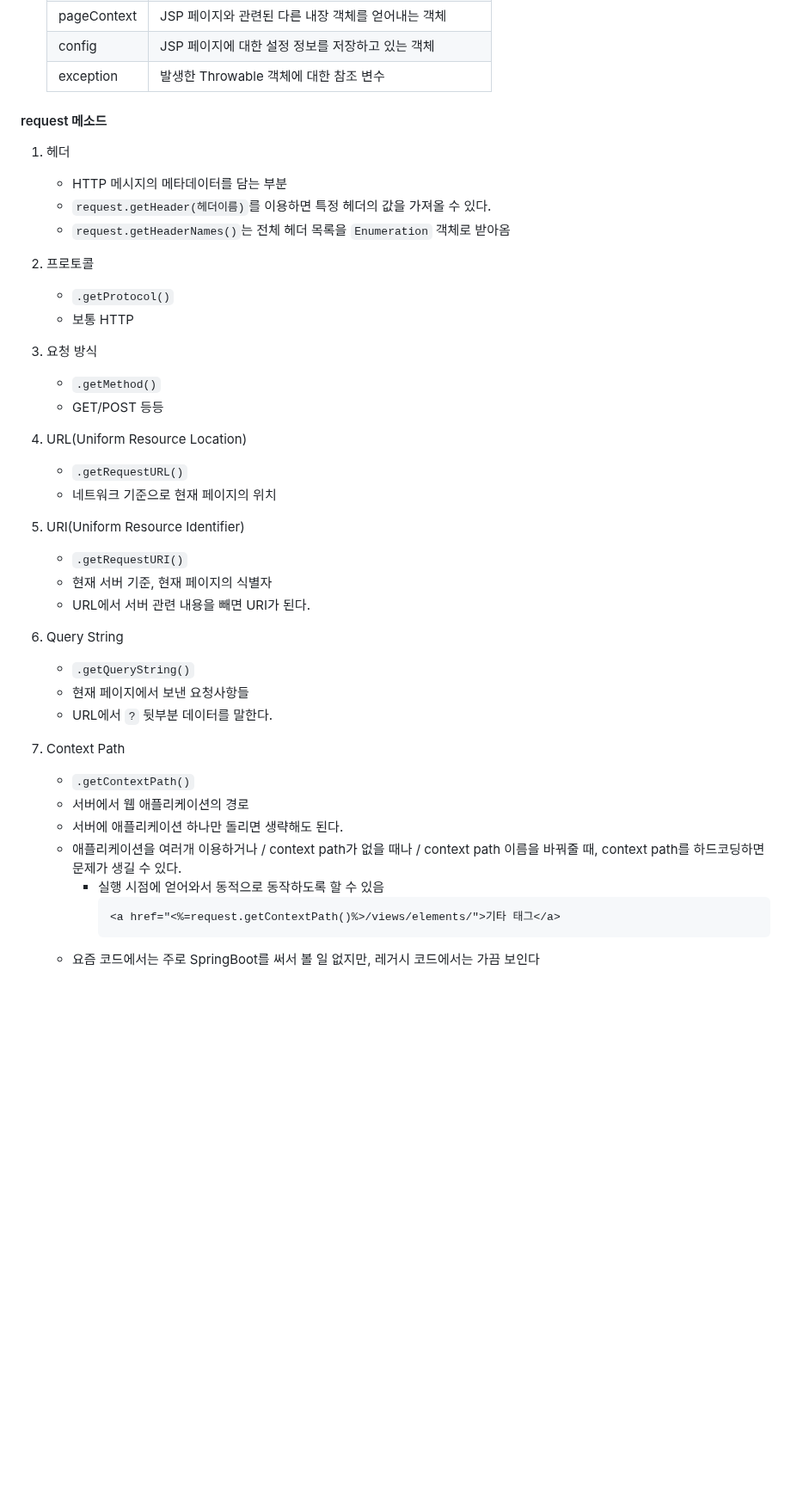
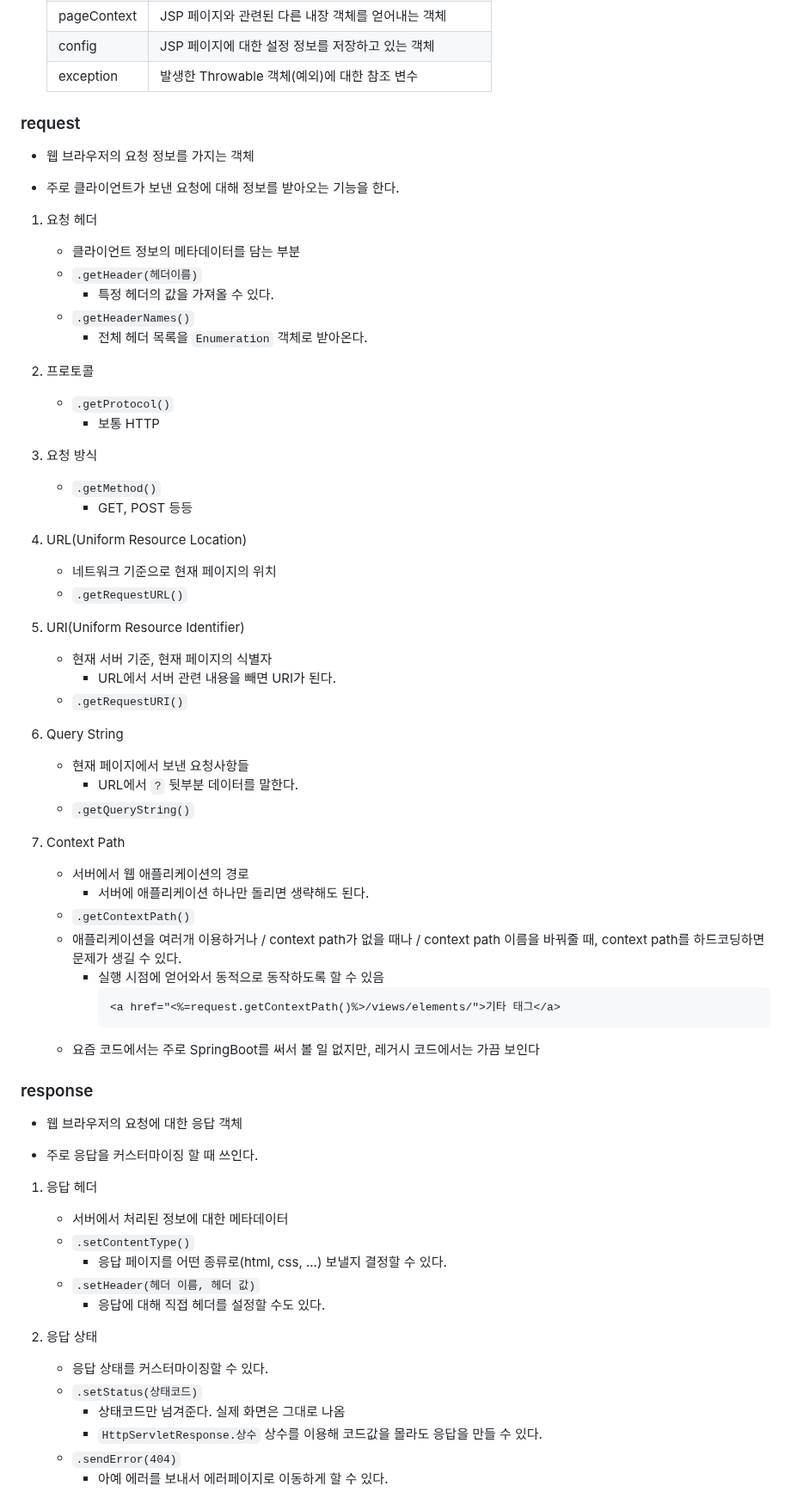
Before and after one commit to krystallinekim/TIL, a Markdown page: Servlet-JSP/02-jsp.md, the part around one of its changes. Shown at 86% size. Rendered like a GitHub page; blank space fills up the shorter version.

Commit message:
response 객체

````diff
--- a/Servlet-JSP/02-jsp.md
+++ b/Servlet-JSP/02-jsp.md
@@ -211,41 +209,47 @@ Java와 특징을 많이 공유한다.
     | page | 현재 JSP 페이지(this)에 대한 참조 변수 |
     | pageContext | JSP 페이지와 관련된 다른 내장 객체를 얻어내는 객체 |
     | config | JSP 페이지에 대한 설정 정보를 저장하고 있는 객체 |
-    | exception | 발생한 Throwable 객체에 대한 참조 변수 |
+    | exception | 발생한 Throwable 객체(예외)에 대한 참조 변수 |
 
-#### request 메소드
+### request
 
-1. 헤더
-    - HTTP 메시지의 메타데이터를 담는 부분
-    - `request.getHeader(헤더이름)`를 이용하면 특정 헤더의 값을 가져올 수 있다.
-    - `request.getHeaderNames()`는 전체 헤더 목록을 `Enumeration` 객체로 받아옴
+- 웹 브라우저의 요청 정보를 가지는 객체
+
+- 주로 클라이언트가 보낸 요청에 대해 정보를 받아오는 기능을 한다.
+
+1. 요청 헤더
+    - 클라이언트 정보의 메타데이터를 담는 부분
+    - `.getHeader(헤더이름)`
+        - 특정 헤더의 값을 가져올 수 있다.
+    - `.getHeaderNames()`
+        - 전체 헤더 목록을 `Enumeration` 객체로 받아온다.
 
 2. 프로토콜
     - `.getProtocol()`
-    - 보통 HTTP
+        - 보통 HTTP
 
 3. 요청 방식
     - `.getMethod()`
-    - GET/POST 등등
+        - GET, POST 등등
 
 4. URL(Uniform Resource Location)
+    - 네트워크 기준으로 현재 페이지의 위치
     - `.getRequestURL()`
-    - 네트워크 기준으로 현재 페이지의 위치
 
 5. URI(Uniform Resource Identifier)
+    - 현재 서버 기준, 현재 페이지의 식별자
+        - URL에서 서버 관련 내용을 빼면 URI가 된다.
     - `.getRequestURI()`
-    - 현재 서버 기준, 현재 페이지의 식별자
-    - URL에서 서버 관련 내용을 빼면 URI가 된다.
 
 6. Query String
+    - 현재 페이지에서 보낸 요청사항들
+        - URL에서 `?` 뒷부분 데이터를 말한다.
     - `.getQueryString()`
-    - 현재 페이지에서 보낸 요청사항들
-    - URL에서 `?` 뒷부분 데이터를 말한다.
 
 7. Context Path
+    - 서버에서 웹 애플리케이션의 경로
+        - 서버에 애플리케이션 하나만 돌리면 생략해도 된다.
     - `.getContextPath()`
-    - 서버에서 웹 애플리케이션의 경로
-    - 서버에 애플리케이션 하나만 돌리면 생략해도 된다.
     - 애플리케이션을 여러개 이용하거나 / context path가 없을 때나 / context path 이름을 바꿔줄 때, context path를 하드코딩하면 문제가 생길 수 있다.
         - 실행 시점에 얻어와서 동적으로 동작하도록 할 수 있음
             ```jsp
@@ -253,3 +257,24 @@ Java와 특징을 많이 공유한다.
             ```
     - 요즘 코드에서는 주로 SpringBoot를 써서 볼 일 없지만, 레거시 코드에서는 가끔 보인다
 
+### response
+
+- 웹 브라우저의 요청에 대한 응답 객체
+
+- 주로 응답을 커스터마이징 할 때 쓰인다.
+
+1. 응답 헤더
+    - 서버에서 처리된 정보에 대한 메타데이터
+    - `.setContentType()`
+        - 응답 페이지를 어떤 종류로(html, css, ...) 보낼지 결정할 수 있다.
+    - `.setHeader(헤더 이름, 헤더 값)`
+        - 응답에 대해 직접 헤더를 설정할 수도 있다.
+
+2. 응답 상태
+    - 응답 상태를 커스터마이징할 수 있다.
+    - `.setStatus(상태코드)`
+        - 상태코드만 넘겨준다. 실제 화면은 그대로 나옴
+        - `HttpServletResponse.상수` 상수를 이용해 코드값을 몰라도 응답을 만들 수 있다.
+    - `.sendError(404)`
+        - 아예 에러를 보내서 에러페이지로 이동하게 할 수 있다.
+
````
Also changed, not shown: other parts of Servlet-JSP/02-jsp.md (+11 -3 lines).
